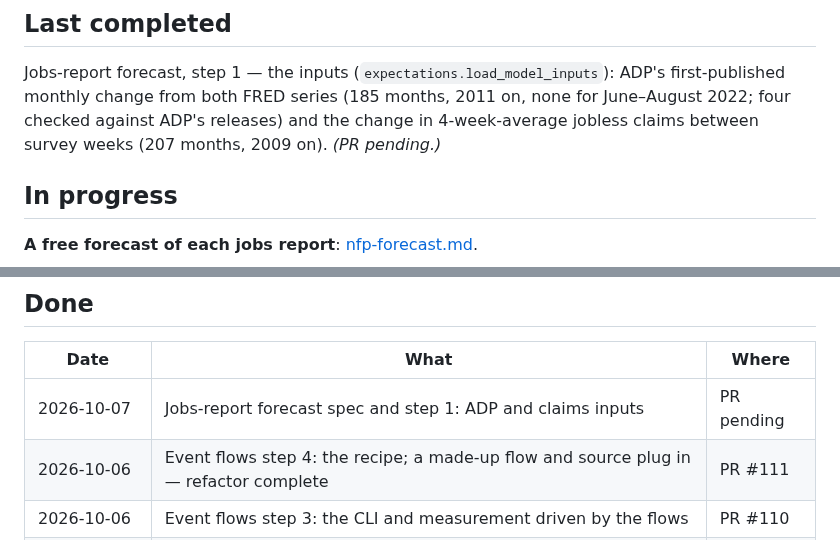
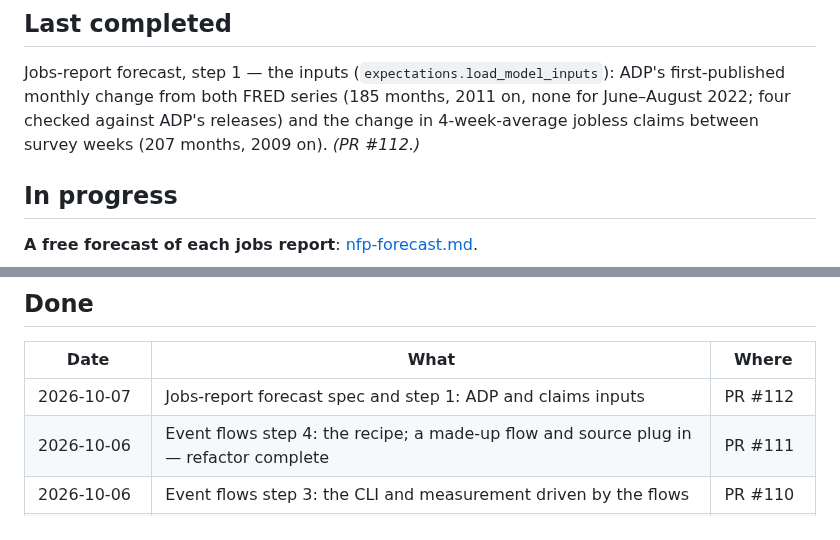
Before and after one commit to diykorey/fortuneteller, a Markdown page: docs/status.md, 2 parts joined by grey strips. Rendered like a GitHub page.

Commit message:
Point the status doc at PR #112

```diff
--- a/docs/status.md
+++ b/docs/status.md
@@ -11,7 +11,7 @@ Where the work is and what comes next. Two rules keep it current:
 Jobs-report forecast, step 1 — the inputs (`expectations.load_model_inputs`): ADP's first-published
 monthly change from both FRED series (185 months, 2011 on, none for June–August 2022; four checked
 against ADP's releases) and the change in 4-week-average jobless claims between survey weeks (207
-months, 2009 on). *(PR pending.)*
+months, 2009 on). *(PR #112.)*
 
 ## In progress
 
@@ -26,7 +26,7 @@ each report on earlier reports only.
 
 | Date | What | Where |
 | --- | --- | --- |
-| 2026-10-07 | Jobs-report forecast spec and step 1: ADP and claims inputs | PR pending |
+| 2026-10-07 | Jobs-report forecast spec and step 1: ADP and claims inputs | PR #112 |
 | 2026-10-06 | Event flows step 4: the recipe; a made-up flow and source plug in — refactor complete | PR #111 |
 | 2026-10-06 | Event flows step 3: the CLI and measurement driven by the flows | PR #110 |
 | 2026-10-06 | Event flows step 2: CPI, NFP and Fed as flows behind `EVENT_FLOWS` | PR #109 |
```
